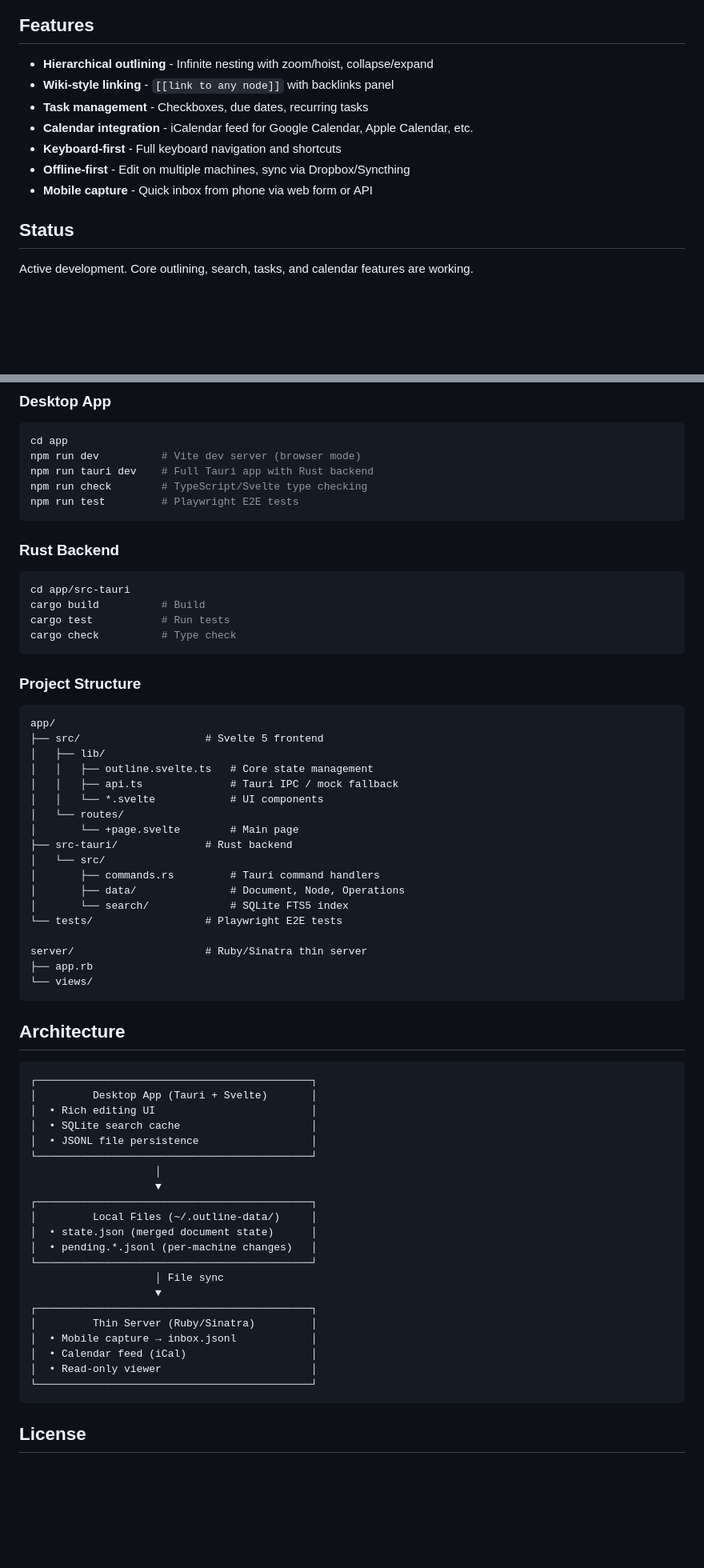
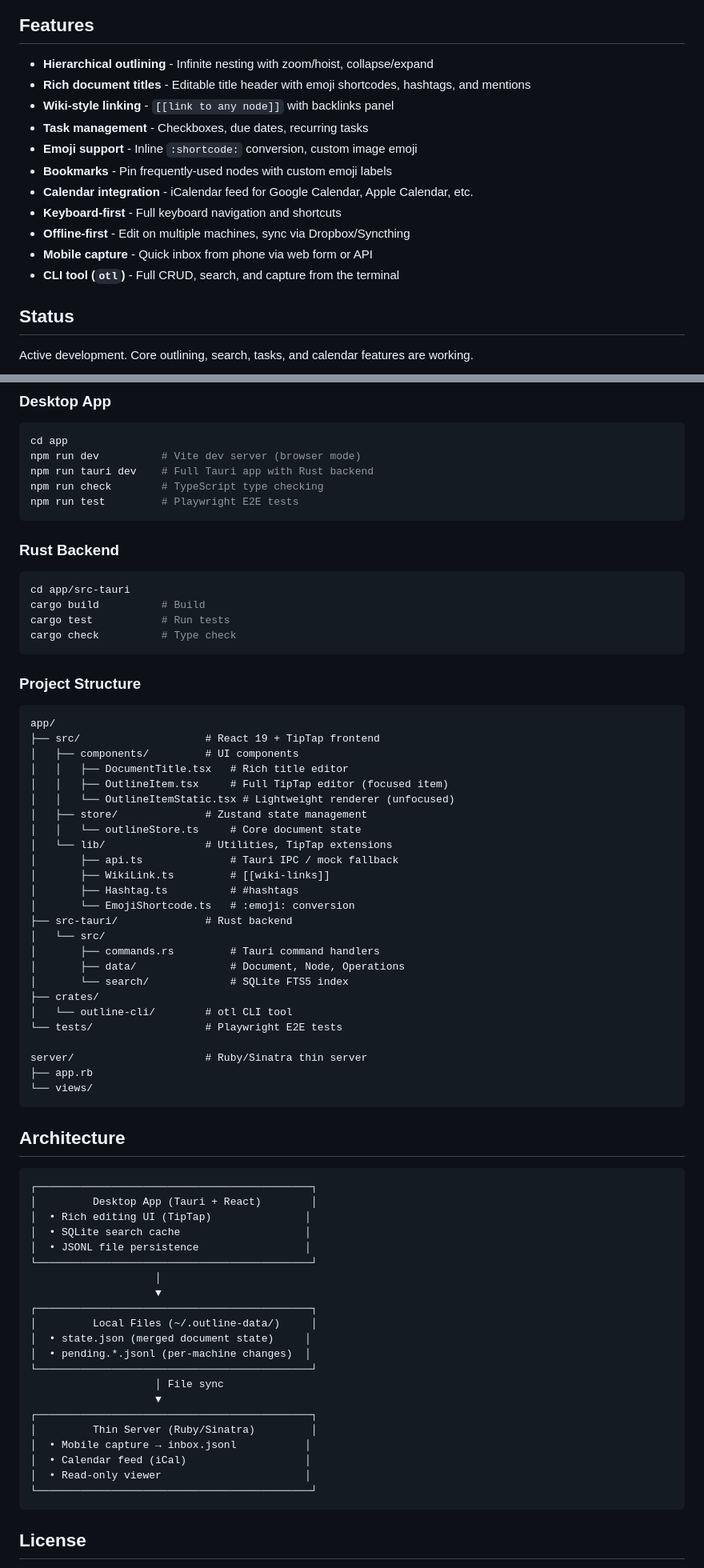
Before and after one commit to andynu/outline, a Markdown page: README.md, 2 parts joined by grey strips. Shown at 80% size. GitHub-like rendering; blank space fills up the shorter version.

````diff
--- a/README.md
+++ b/README.md
@@ -10,12 +10,16 @@ A self-hosted outliner for hierarchical notes, tasks, and knowledge management.
 ## Features
 
 - **Hierarchical outlining** - Infinite nesting with zoom/hoist, collapse/expand
+- **Rich document titles** - Editable title header with emoji shortcodes, hashtags, and mentions
 - **Wiki-style linking** - `[[link to any node]]` with backlinks panel
 - **Task management** - Checkboxes, due dates, recurring tasks
+- **Emoji support** - Inline `:shortcode:` conversion, custom image emoji
+- **Bookmarks** - Pin frequently-used nodes with custom emoji labels
 - **Calendar integration** - iCalendar feed for Google Calendar, Apple Calendar, etc.
 - **Keyboard-first** - Full keyboard navigation and shortcuts
 - **Offline-first** - Edit on multiple machines, sync via Dropbox/Syncthing
 - **Mobile capture** - Quick inbox from phone via web form or API
+- **CLI tool (`otl`)** - Full CRUD, search, and capture from the terminal
 
 ## Status
 
@@ -136,7 +152,7 @@ See [server/README.md](server/README.md) for nginx configuration.
 cd app
 npm run dev          # Vite dev server (browser mode)
 npm run tauri dev    # Full Tauri app with Rust backend
-npm run check        # TypeScript/Svelte type checking
+npm run check        # TypeScript type checking
 npm run test         # Playwright E2E tests
 ```
 
@@ -153,18 +169,25 @@ cargo check          # Type check
 
 ```
 app/
-├── src/                    # Svelte 5 frontend
-│   ├── lib/
-│   │   ├── outline.svelte.ts   # Core state management
-│   │   ├── api.ts              # Tauri IPC / mock fallback
-│   │   └── *.svelte            # UI components
-│   └── routes/
-│       └── +page.svelte        # Main page
+├── src/                    # React 19 + TipTap frontend
+│   ├── components/         # UI components
+│   │   ├── DocumentTitle.tsx   # Rich title editor
+│   │   ├── OutlineItem.tsx     # Full TipTap editor (focused item)
+│   │   └── OutlineItemStatic.tsx # Lightweight renderer (unfocused)
+│   ├── store/              # Zustand state management
+│   │   └── outlineStore.ts     # Core document state
+│   └── lib/                # Utilities, TipTap extensions
+│       ├── api.ts              # Tauri IPC / mock fallback
+│       ├── WikiLink.ts         # [[wiki-links]]
+│       ├── Hashtag.ts          # #hashtags
+│       └── EmojiShortcode.ts   # :emoji: conversion
 ├── src-tauri/              # Rust backend
 │   └── src/
 │       ├── commands.rs         # Tauri command handlers
 │       ├── data/               # Document, Node, Operations
 │       └── search/             # SQLite FTS5 index
+├── crates/
+│   └── outline-cli/        # otl CLI tool
 └── tests/                  # Playwright E2E tests
 
 server/                     # Ruby/Sinatra thin server
@@ -176,25 +199,25 @@ server/                     # Ruby/Sinatra thin server
 
 ```
 ┌────────────────────────────────────────────┐
-│         Desktop App (Tauri + Svelte)       │
-│  • Rich editing UI                         │
-│  • SQLite search cache                     │
-│  • JSONL file persistence                  │
+│         Desktop App (Tauri + React)        │
+│  • Rich editing UI (TipTap)               │
+│  • SQLite search cache                    │
+│  • JSONL file persistence                 │
 └────────────────────────────────────────────┘
                     │
                     ▼
 ┌────────────────────────────────────────────┐
 │         Local Files (~/.outline-data/)     │
-│  • state.json (merged document state)      │
-│  • pending.*.jsonl (per-machine changes)   │
+│  • state.json (merged document state)     │
+│  • pending.*.jsonl (per-machine changes)  │
 └────────────────────────────────────────────┘
                     │ File sync
                     ▼
 ┌────────────────────────────────────────────┐
 │         Thin Server (Ruby/Sinatra)         │
-│  • Mobile capture → inbox.jsonl            │
-│  • Calendar feed (iCal)                    │
-│  • Read-only viewer                        │
+│  • Mobile capture → inbox.jsonl           │
+│  • Calendar feed (iCal)                   │
+│  • Read-only viewer                       │
 └────────────────────────────────────────────┘
 ```
 
````
Also changed, not shown: other parts of README.md (+12 -0 lines), OUTLINE_FEATURES.md (+43 -4 lines).
